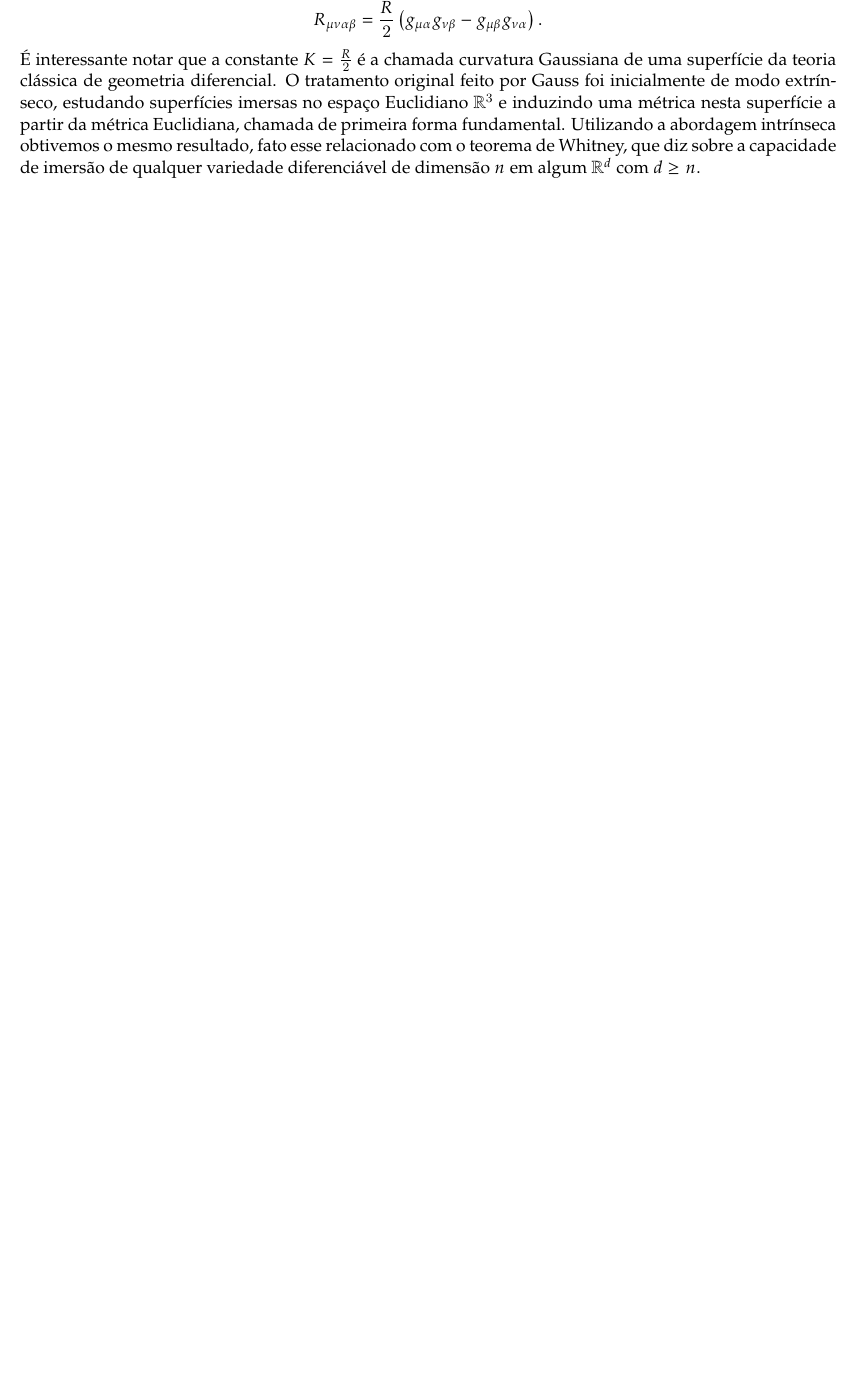
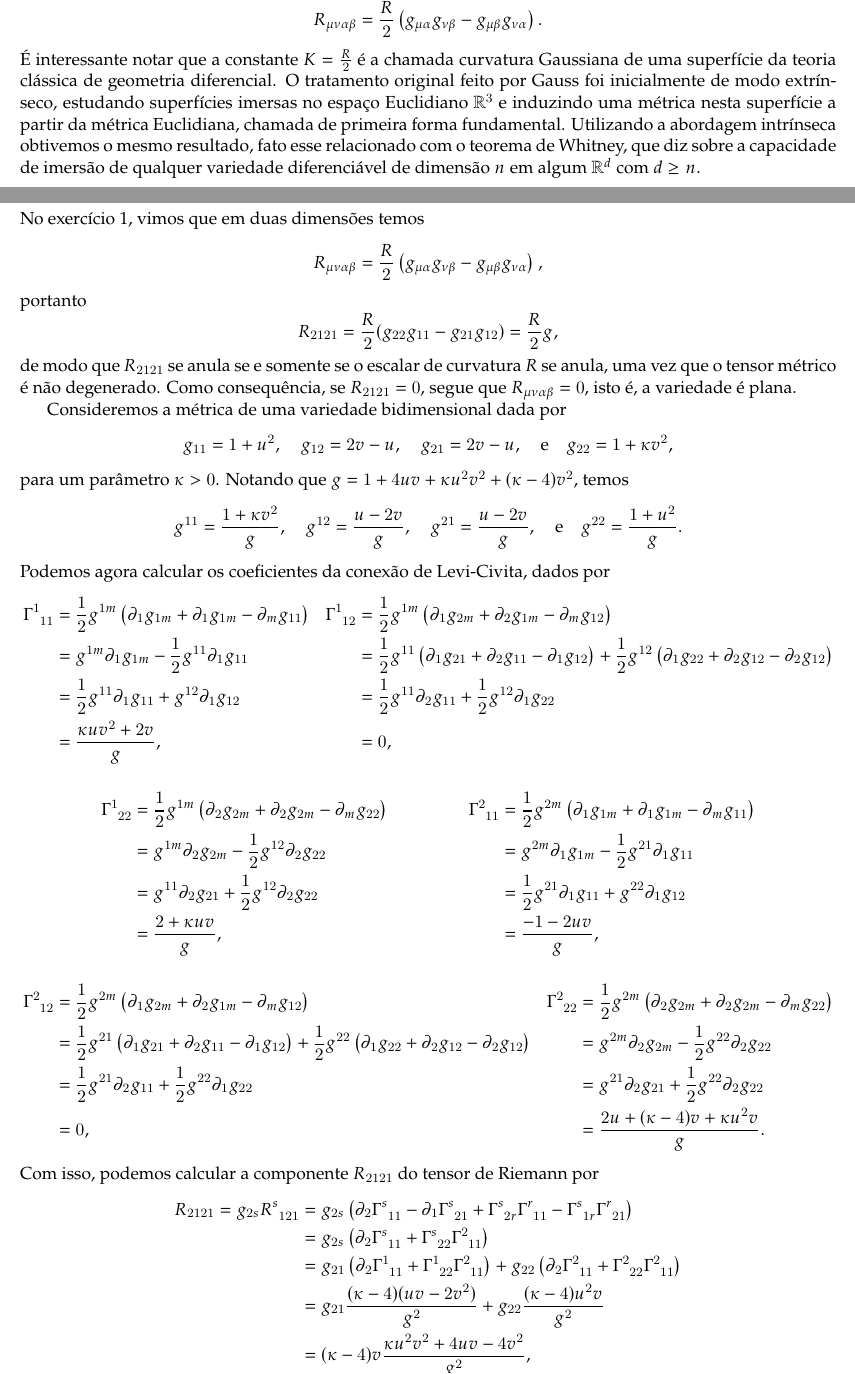
Before and after one commit to louisradial/4300337-relatividade, a LaTeX document (lista4/lista4.tex, which reads lista4/exercício02.tex): part of page 2 of 11 before the commit and two parts of pages 2 and 3 of 12 after it, the two joined at a grey line, cut so that both start at the same text, the shorter picture padded with empty space. Compiled offline with LuaLaTeX.

Commit message:
lista 4: terminar exercício 2

```diff
--- a/lista4/exercício02.tex
+++ b/lista4/exercício02.tex
@@ -1 +1,58 @@
 \section*{Exercício 2}
+No exercício 1, vimos que em duas dimensões temos
+\begin{equation*}
+    R_{\mu\nu\alpha\beta} = \frac{R}{2}\left(g_{\mu\alpha}g_{\nu\beta} - g_{\mu\beta}g_{\nu\alpha}\right),
+\end{equation*}
+portanto
+\begin{equation*}
+    R_{2121} = \frac{R}{2}(g_{22}g_{11} - g_{21}g_{12}) = \frac{R}{2}g,
+\end{equation*}
+de modo que \(R_{2121}\) se anula se e somente se o escalar de curvatura \(R\) se anula, uma vez que o tensor métrico é não degenerado. Como consequência, se \(R_{2121} = 0\), segue que \(R_{\mu\nu\alpha\beta} = 0\), isto é, a variedade é plana.
+
+Consideremos a métrica de uma variedade bidimensional dada por
+\begin{equation*}
+    g_{11} = 1+u^2,\quad g_{12} = 2v - u,\quad g_{21} = 2v - u, \quad\text{e}\quad g_{22} = 1 + \kappa v^2,
+\end{equation*}
+para um parâmetro \(\kappa > 0\). Notando que \(g = 1 + 4 uv + \kappa u^2 v^2 + (\kappa-4)v^2\), temos
+\begin{equation*}
+    g^{11} = \frac{1 + \kappa v^2}{g},\quad g^{12} = \frac{u-2v}{g},\quad g^{21} = \frac{u-2v}{g},\quad\text{e}\quad g^{22} = \frac{1+u^2}{g}.
+\end{equation*}
+Podemos agora calcular os coeficientes da conexão de Levi-Civita, dados por
+\begin{align*}
+    \Gamma\indices{^1_{11}} &= \frac12g^{1m}\left(\partial_1 g_{1m} + \partial_1 g_{1m} - \partial_m g_{11}\right)&
+    \Gamma\indices{^1_{12}} &= \frac12g^{1m}\left(\partial_1 g_{2m} + \partial_2 g_{1m} - \partial_m g_{12}\right)\\
+                            &= g^{1m} \partial_1 g_{1m} - \frac12 g^{11} \partial_1 g_{11}&
+                            &= \frac12 g^{11}\left(\partial_1 g_{21} + \partial_2 g_{11} - \partial_1 g_{12}\right) + \frac12g^{12}\left(\partial_1g_{22} + \partial_2 g_{12} - \partial_2 g_{12}\right)\\
+                            &= \frac12 g^{11}\partial_1 g_{11} + g^{12}\partial_1 g_{12}&
+                            &= \frac12 g^{11}\partial_2 g_{11} + \frac12 g^{12}\partial_1g_{22}\\
+                            &= \frac{\kappa u v^2 + 2 v}{g}, &
+                            &= 0,
+\end{align*}
+\begin{align*}
+    \Gamma\indices{^1_{22}} &= \frac12 g^{1m}\left(\partial_2 g_{2m} + \partial_2 g_{2m} - \partial_m g_{22}\right)&
+    \Gamma\indices{^2_{11}} &= \frac12 g^{2m}\left(\partial_1 g_{1m} + \partial_1 g_{1m} - \partial_m g_{11}\right)\\
+                            &= g^{1m} \partial_2 g_{2m} - \frac12 g^{12} \partial_2 g_{22}&
+                            &= g^{2m} \partial_1 g_{1m} - \frac12 g^{21} \partial_1 g_{11}\\
+                            &= g^{11} \partial_2 g_{21} + \frac12 g^{12} \partial_2 g_{22}&
+                            &= \frac12g^{21}\partial_1 g_{11} + g^{22} \partial_1 g_{12}\\
+                            &=\frac{2 + \kappa u v}{g},&
+                            &=\frac{-1-2uv}{g},
+\end{align*}
+\begin{align*}
+    \Gamma\indices{^2_{12}} &= \frac12g^{2m}\left(\partial_1 g_{2m} + \partial_2 g_{1m} - \partial_m g_{12}\right)&
+    \Gamma\indices{^2_{22}} &= \frac12g^{2m}\left(\partial_2 g_{2m} + \partial_2 g_{2m} - \partial_m g_{22}\right)\\
+                            &= \frac12 g^{21}\left(\partial_1 g_{21} + \partial_2 g_{11} - \partial_1 g_{12}\right) + \frac12g^{22}\left(\partial_1g_{22} + \partial_2 g_{12} - \partial_2 g_{12}\right)&
+                            &= g^{2m} \partial_2 g_{2m} - \frac12 g^{22} \partial_2 g_{22}\\
+                            &= \frac12 g^{21}\partial_2 g_{11} + \frac12 g^{22}\partial_1g_{22}&
+                            &= g^{21}\partial_2 g_{21} + \frac12g^{22}\partial_2 g_{22}\\
+                            &= 0,&
+                            &= \frac{2u + (\kappa - 4)v + \kappa u^2v}{g}.
+\end{align*}
+Com isso, podemos calcular a componente \(R_{2121}\) do tensor de Riemann por
+\begin{align*}
+    R_{2 1 2 1} = g_{2 s}R\indices{^s_{1 2 1}} &= g_{2 s} \left( \partial_{2}\Gamma\indices{^{s}_{11}}- \partial_{1}\Gamma\indices{^{s}_{21}} + \Gamma\indices{^s_{2r}} \Gamma\indices{^r_{11}} - \Gamma\indices{^s_{1r}} \Gamma\indices{^r_{21}} \right)\\
+                                               &= g_{2 s} \left( \partial_{2}\Gamma\indices{^{s}_{11}} + \Gamma\indices{^s_{22}} \Gamma\indices{^2_{11}}\right)\\
+                                               &= g_{2 1} \left( \partial_{2}\Gamma\indices{^{1}_{11}} + \Gamma\indices{^1_{22}} \Gamma\indices{^2_{11}}\right) + g_{2 2} \left( \partial_{2}\Gamma\indices{^{2}_{11}} + \Gamma\indices{^2_{22}} \Gamma\indices{^2_{11}}\right)\\
+                                               &= g_{21}\frac{(\kappa-4)(uv - 2v^2)}{g^2} + g_{22} \frac{(\kappa - 4)u^2v}{g^2}\\
+                                               &= (\kappa-4)v\frac{\kappa u^2 v^2 + 4 uv - 4v^2}{g^2},
+\end{align*}
@@ -1,0 +62 @@
+\end{equation*}
```
Also changed, not shown: lista4/lista4.pdf, lista4/exercício02.tex (8 more changed lines).
